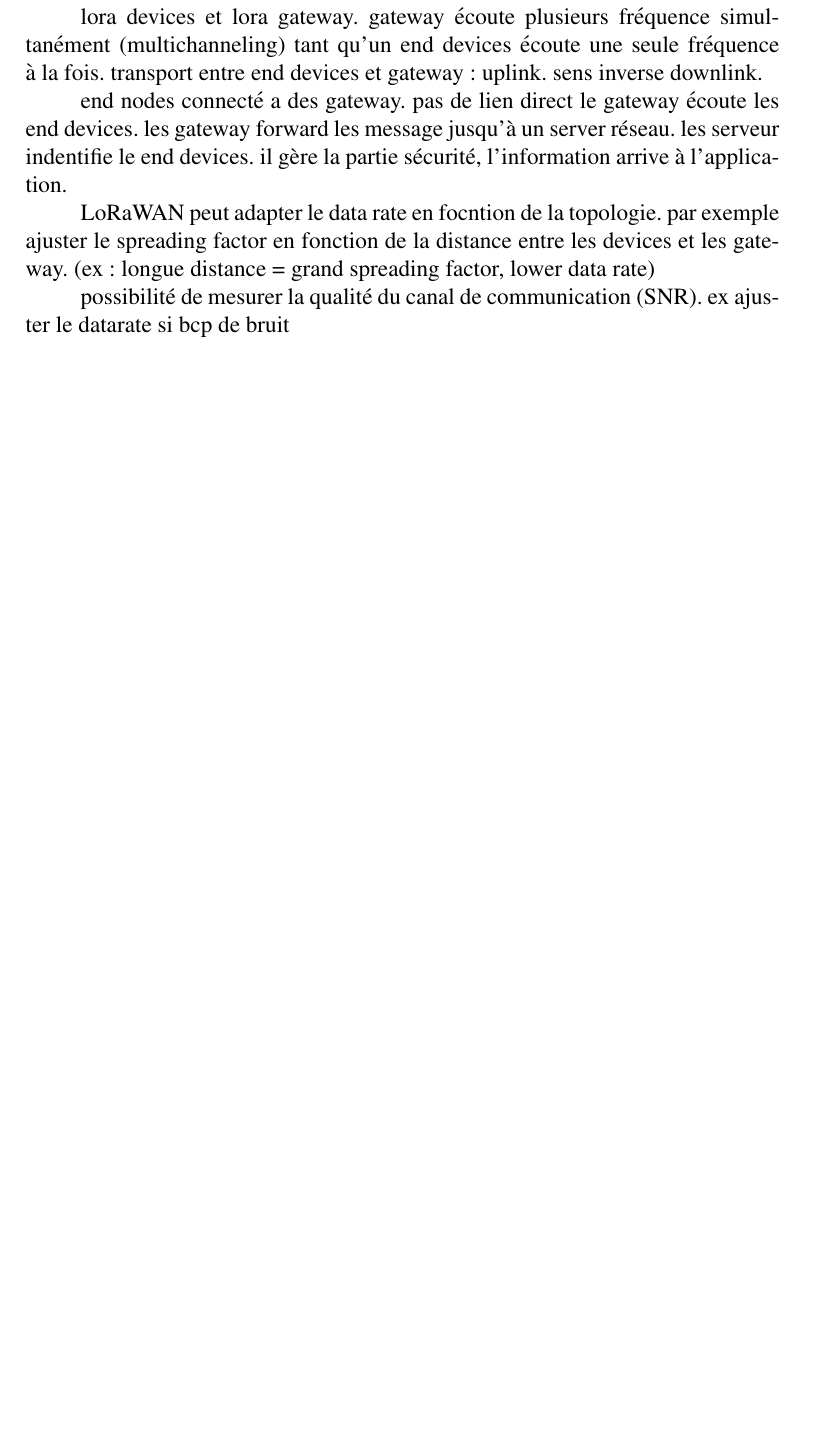
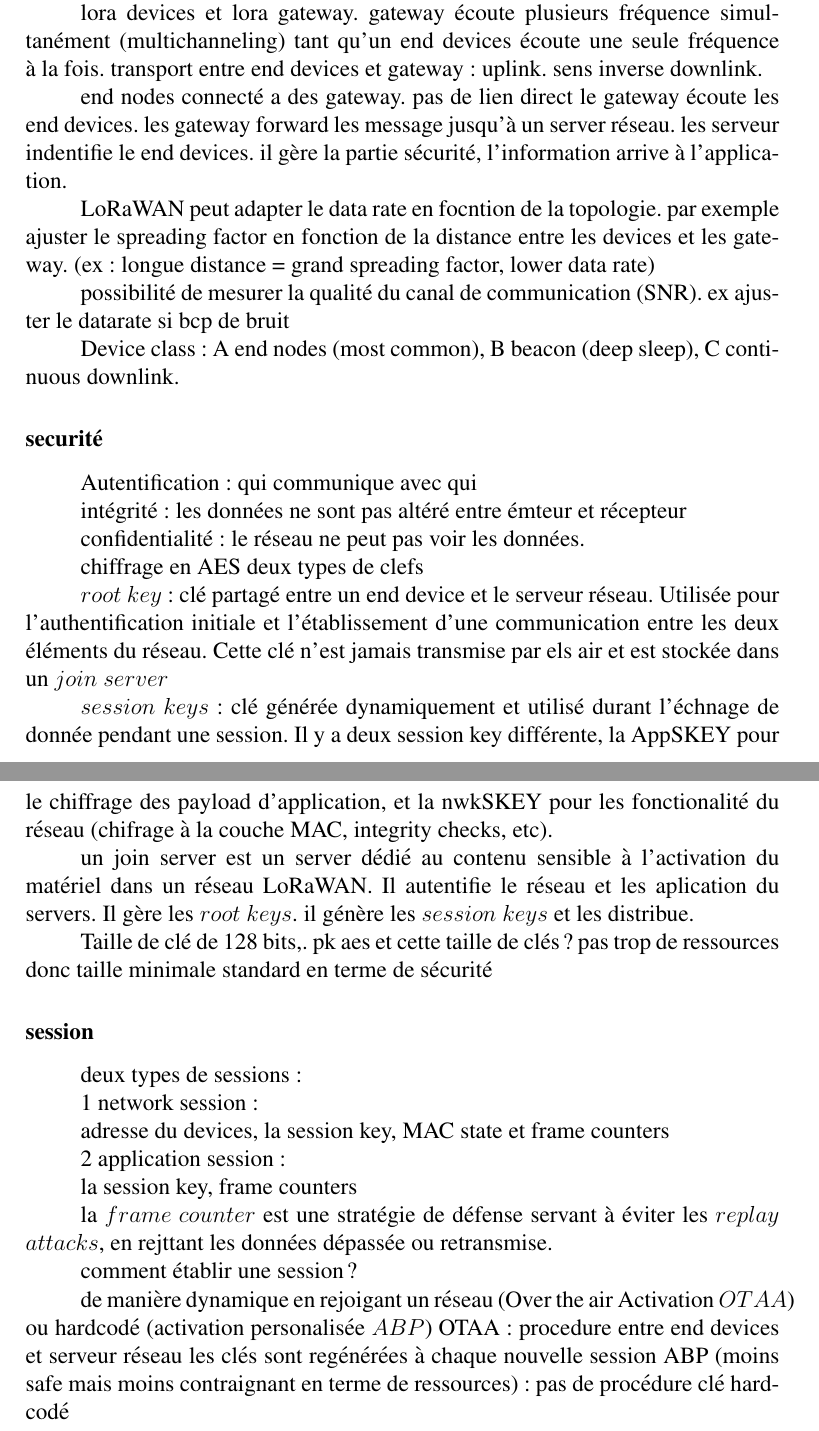
Before and after one commit to Arnaud458/TFE2023, a LaTeX document (memoireUMONS-LaTeX/memoire.tex): part of page 9 of 17 before the commit and two parts of pages 9 and 10 of 18 after it, the two joined at a grey line, cut so that both start at the same text, the shorter picture padded with empty space. Compiled offline with pdfLaTeX.

Commit message:
section LoRaWAN + LoRa
a réécrire mais idées déja posée

```diff
--- a/memoireUMONS-LaTeX/memoire.tex
+++ b/memoireUMONS-LaTeX/memoire.tex
@@ -232,6 +247,55 @@ LoRaWAN peut adapter le data rate en focntion de la topologie. par exemple ajust
 
 possibilité de mesurer la qualité du canal de communication (SNR). ex ajuster le datarate si bcp de bruit
 
+Device class :
+A end nodes (most common),
+B beacon (deep sleep),
+C continuous downlink.
+
+\subsubsection{securité}
+
+Autentification : qui communique avec qui
+
+intégrité : les données ne sont pas altéré entre émteur et récepteur
+
+confidentialité : le réseau ne peut pas voir les données.
+
+chiffrage en AES
+deux types de clefs
+
+$root$ $key$ : clé partagé entre un end device et le serveur réseau. Utilisée pour l'authentification initiale et l'établissement d'une communication entre les deux éléments du réseau. Cette clé n'est jamais transmise par els air et est stockée dans un $join$ $server$
+
+$session$ $keys$ : clé générée dynamiquement et utilisé durant l'échnage de donnée pendant une session. Il y a deux session key différente, la AppSKEY pour le chiffrage des payload d'application, et la nwkSKEY pour les fonctionalité du réseau (chifrage à la couche MAC, integrity checks, etc).
+
+un join server est un server dédié au contenu sensible à l'activation du matériel dans un réseau LoRaWAN. Il autentifie le réseau et les aplication du servers. Il gère les $root$ $keys$. il génère les $session$ $keys$ et les distribue.
+
+Taille de clé de 128 bits,.
+pk aes et cette taille de clés ? pas trop de ressources donc taille minimale standard en terme de sécurité
+
+\subsubsection{session}
+
+deux types de sessions :
+
+1 network session:
+
+adresse du devices, la session key, MAC state et frame counters
+
+2 application session:
+
+la session key, frame counters
+
+la $frame$ $counter$ est une stratégie de défense servant à éviter les $replay$ $attacks$, en rejttant les données dépassée ou retransmise.
+
+
+comment établir une session ?
+
+de manière dynamique en rejoigant un réseau (Over the air Activation $OTAA$) ou hardcodé (activation personalisée $ABP$)
+OTAA:
+procedure entre end devices et serveur réseau
+les clés sont regénérées à chaque nouvelle session
+ABP (moins safe mais moins contraignant en terme de ressources):
+pas de procédure
+clé hardcodé
 
 
 \newpage
```
Also changed, not shown: memoireUMONS-LaTeX/memoire.pdf, memoireUMONS-LaTeX/memoire.tex (17 more changed lines).
